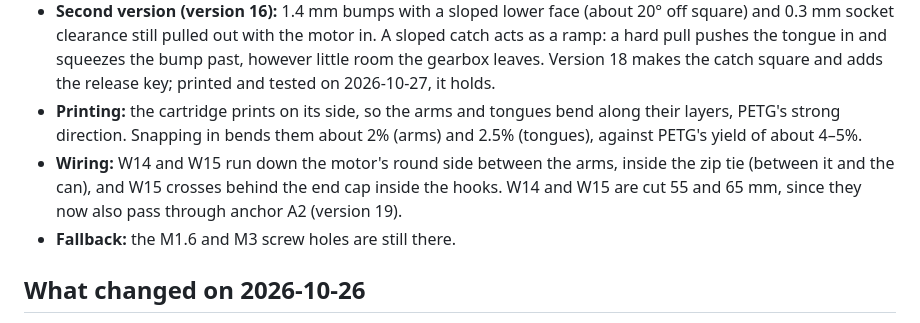
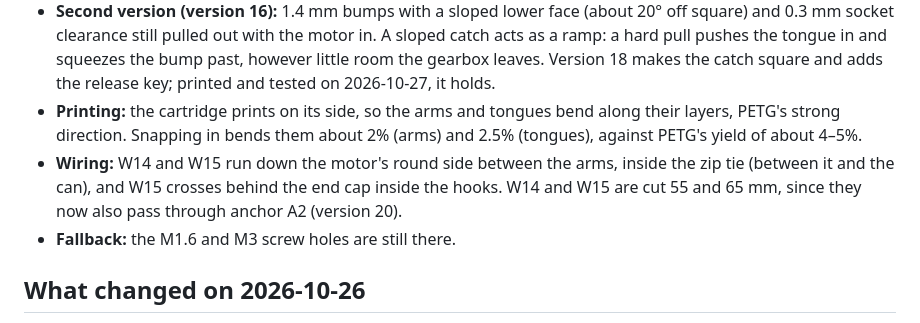
Before and after one commit to ricklon/cam-rotation-starter, a Markdown page: drives/n20/README.md, the part around the change. GitHub-like rendering.

Commit message:
N20 docs: zip ties and the A2 reroute are version 20; W15 row names A2
Co-Authored-By: Claude Opus 5.5 <noreply@anthropic.com>

```diff
--- a/drives/n20/README.md
+++ b/drives/n20/README.md
@@ -83,7 +83,7 @@ No screws hold the motor or the cartridge any more.
 - **First version (2026-10-27 morning):** 0.8 mm hooks set for a 25.1 mm motor and 1 mm, 45° bumps let go under almost any pressure: the motor was 1 mm shorter than the hooks, and with the motor in the bumps only overlapped about 0.4 mm on a 45° face.
 - **Second version (version 16):** 1.4 mm bumps with a sloped lower face (about 20° off square) and 0.3 mm socket clearance still pulled out with the motor in. A sloped catch acts as a ramp: a hard pull pushes the tongue in and squeezes the bump past, however little room the gearbox leaves. Version 18 makes the catch square and adds the release key; printed and tested on 2026-10-27, it holds.
 - **Printing:** the cartridge prints on its side, so the arms and tongues bend along their layers, PETG's strong direction. Snapping in bends them about 2% (arms) and 2.5% (tongues), against PETG's yield of about 4–5%.
-- **Wiring:** W14 and W15 run down the motor's round side between the arms, inside the zip tie (between it and the can), and W15 crosses behind the end cap inside the hooks. W14 and W15 are cut 55 and 65 mm, since they now also pass through anchor A2 (version 19).
+- **Wiring:** W14 and W15 run down the motor's round side between the arms, inside the zip tie (between it and the can), and W15 crosses behind the end cap inside the hooks. W14 and W15 are cut 55 and 65 mm, since they now also pass through anchor A2 (version 20).
 - **Fallback:** the M1.6 and M3 screw holes are still there.
 
 ## What changed on 2026-10-26
```
Also changed, not shown: 2 other files.
